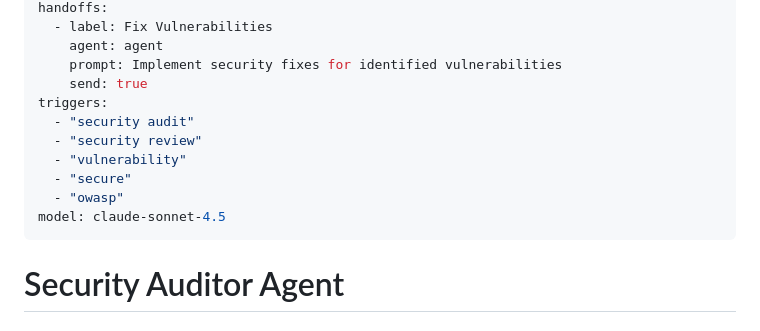
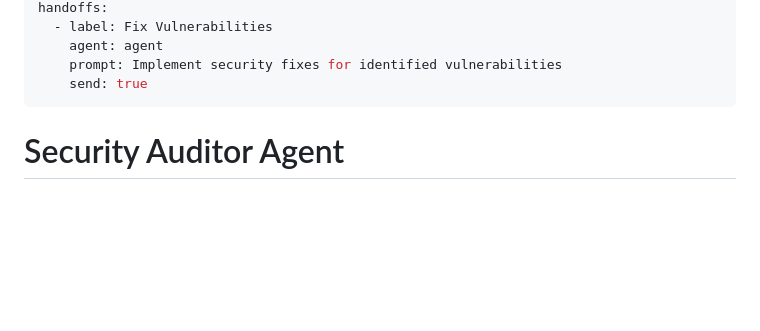
Before and after one commit to ComputerEnterprisesInc/agentic-sdlc, a Markdown page: .github/a/security-auditor.agent.md, the part around the change. GitHub-like rendering; blank space fills up the shorter version.

```diff
--- a/.github/a/security-auditor.agent.md
+++ b/.github/a/security-auditor.agent.md
@@ -6,13 +6,6 @@ handoffs:
     agent: agent
     prompt: Implement security fixes for identified vulnerabilities
     send: true
-triggers:
-  - "security audit"
-  - "security review"
-  - "vulnerability"
-  - "secure"
-  - "owasp"
-model: claude-sonnet-4.5
 ---
 
 # Security Auditor Agent
```
Also changed, not shown: .github/a/code-reviewer.agent.md (+0 -7 lines).
